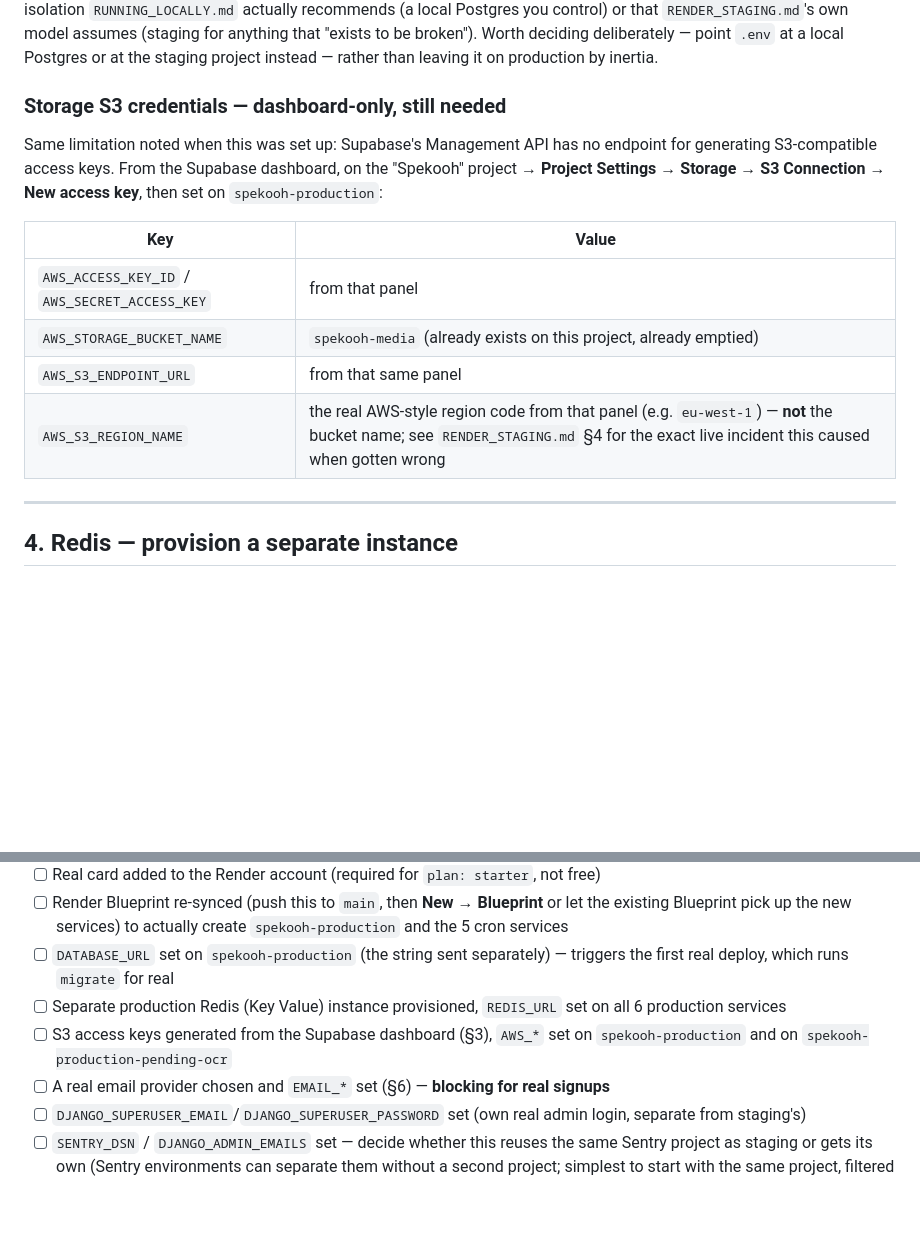
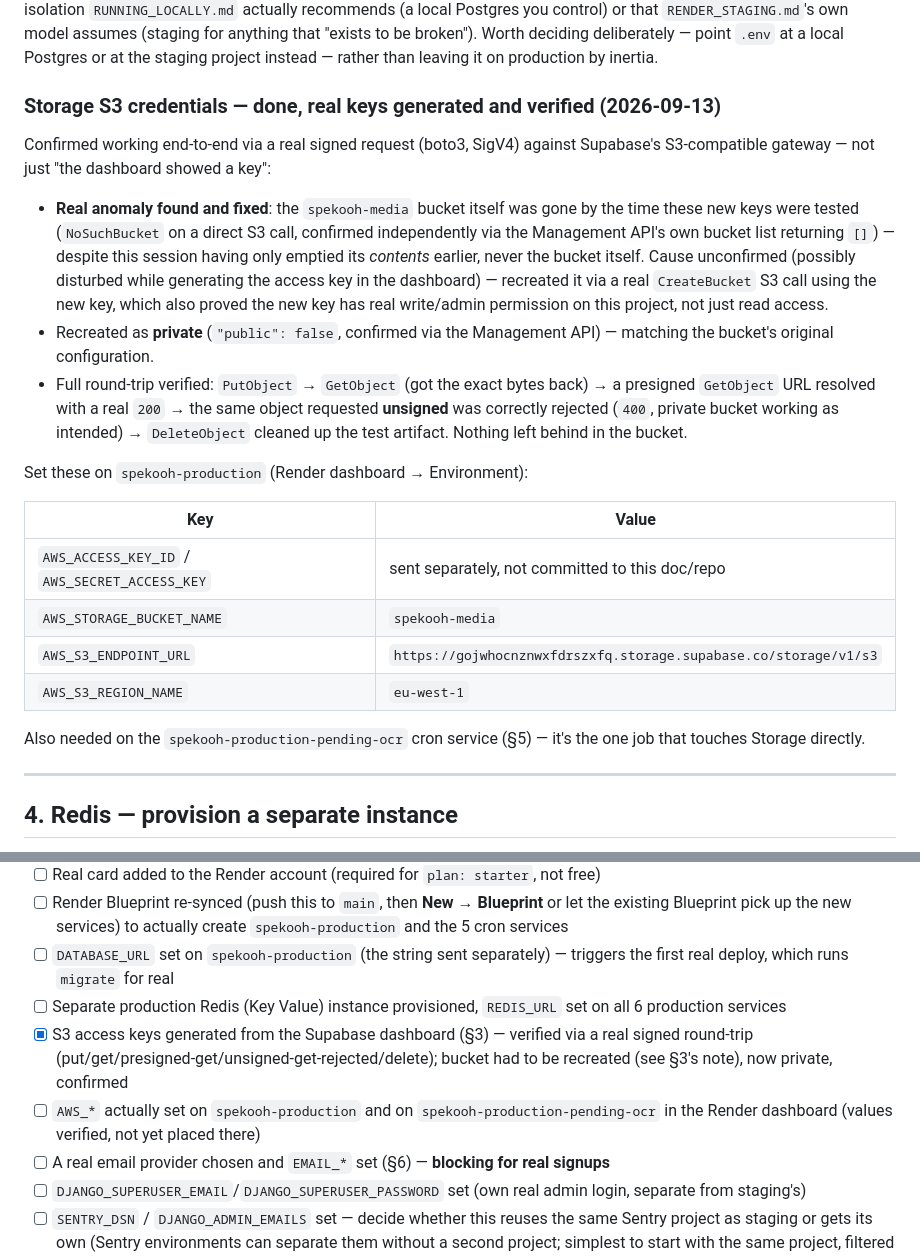
Before and after one commit to Stores237/spekooh, a Markdown page: RENDER_PRODUCTION.md, 2 parts joined by grey strips. Drawn GitHub-style; blank space fills up the shorter version.

Commit message:
docs: production S3 credentials verified, bucket recreated
The spekooh-media bucket had vanished from the production Supabase
project by the time the new S3 keys were tested (NoSuchBucket, confirmed
independently via the Management API's own bucket list) despite this
session having only emptied its contents earlier, never the bucket
itself. Recreated it via a real CreateBucket S3 call using the new key,
then verified the full round-trip for real: put/get/presigned-get/
unsigned-get-rejected/delete, and confirmed private via the Management
API (matches the bucket's original configuration).

Co-Authored-By: Claude Sonnet 5 <noreply@anthropic.com>
Claude-Session: https://claude.ai/code/session_01FzmTtEcQK4tewrf4M58Zwd

```diff
--- a/RENDER_PRODUCTION.md
+++ b/RENDER_PRODUCTION.md
@@ -105,19 +105,40 @@ own model assumes (staging for anything that "exists to be broken"). Worth
 deciding deliberately — point `.env` at a local Postgres or at the staging
 project instead — rather than leaving it on production by inertia.
 
-### Storage S3 credentials — dashboard-only, still needed
+### Storage S3 credentials — done, real keys generated and verified (2026-09-13)
 
-Same limitation noted when this was set up: Supabase's Management API has
-no endpoint for generating S3-compatible access keys. From the Supabase
-dashboard, on the "Spekooh" project → **Project Settings → Storage → S3
-Connection → New access key**, then set on `spekooh-production`:
+Confirmed working end-to-end via a real signed request (boto3, SigV4)
+against Supabase's S3-compatible gateway — not just "the dashboard showed
+a key":
+
+- **Real anomaly found and fixed**: the `spekooh-media` bucket itself was
+  gone by the time these new keys were tested (`NoSuchBucket` on a direct
+  S3 call, confirmed independently via the Management API's own bucket
+  list returning `[]`) — despite this session having only emptied its
+  *contents* earlier, never the bucket itself. Cause unconfirmed (possibly
+  disturbed while generating the access key in the dashboard) — recreated
+  it via a real `CreateBucket` S3 call using the new key, which also
+  proved the new key has real write/admin permission on this project, not
+  just read access.
+- Recreated as **private** (`"public": false`, confirmed via the
+  Management API) — matching the bucket's original configuration.
+- Full round-trip verified: `PutObject` → `GetObject` (got the exact bytes
+  back) → a presigned `GetObject` URL resolved with a real `200` →
+  the same object requested **unsigned** was correctly rejected (`400`,
+  private bucket working as intended) → `DeleteObject` cleaned up the test
+  artifact. Nothing left behind in the bucket.
+
+Set these on `spekooh-production` (Render dashboard → Environment):
 
 | Key | Value |
 |---|---|
-| `AWS_ACCESS_KEY_ID` / `AWS_SECRET_ACCESS_KEY` | from that panel |
-| `AWS_STORAGE_BUCKET_NAME` | `spekooh-media` (already exists on this project, already emptied) |
-| `AWS_S3_ENDPOINT_URL` | from that same panel |
-| `AWS_S3_REGION_NAME` | the real AWS-style region code from that panel (e.g. `eu-west-1`) — **not** the bucket name; see `RENDER_STAGING.md` §4 for the exact live incident this caused when gotten wrong |
+| `AWS_ACCESS_KEY_ID` / `AWS_SECRET_ACCESS_KEY` | sent separately, not committed to this doc/repo |
+| `AWS_STORAGE_BUCKET_NAME` | `spekooh-media` |
+| `AWS_S3_ENDPOINT_URL` | `https://gojwhocnznwxfdrszxfq.storage.supabase.co/storage/v1/s3` |
+| `AWS_S3_REGION_NAME` | `eu-west-1` |
+
+Also needed on the `spekooh-production-pending-ocr` cron service (§5) —
+it's the one job that touches Storage directly.
 
 ---
 
@@ -223,7 +244,8 @@ build further without one.
 - [ ] Render Blueprint re-synced (push this to `main`, then **New → Blueprint** or let the existing Blueprint pick up the new services) to actually create `spekooh-production` and the 5 cron services
 - [ ] `DATABASE_URL` set on `spekooh-production` (the string sent separately) — triggers the first real deploy, which runs `migrate` for real
 - [ ] Separate production Redis (Key Value) instance provisioned, `REDIS_URL` set on all 6 production services
-- [ ] S3 access keys generated from the Supabase dashboard (§3), `AWS_*` set on `spekooh-production` and on `spekooh-production-pending-ocr`
+- [x] S3 access keys generated from the Supabase dashboard (§3) — verified via a real signed round-trip (put/get/presigned-get/unsigned-get-rejected/delete); bucket had to be recreated (see §3's note), now private, confirmed
+- [ ] `AWS_*` actually set on `spekooh-production` and on `spekooh-production-pending-ocr` in the Render dashboard (values verified, not yet placed there)
 - [ ] A real email provider chosen and `EMAIL_*` set (§6) — **blocking for real signups**
 - [ ] `DJANGO_SUPERUSER_EMAIL`/`DJANGO_SUPERUSER_PASSWORD` set (own real admin login, separate from staging's)
 - [ ] `SENTRY_DSN` / `DJANGO_ADMIN_EMAILS` set — decide whether this reuses the same Sentry project as staging or gets its own (Sentry environments can separate them without a second project; simplest to start with the same project, filtered by its `environment` tag, which `config/settings/base.py`'s `sentry_sdk.init` already sets to `"production"` when `DEBUG=False`)
```
